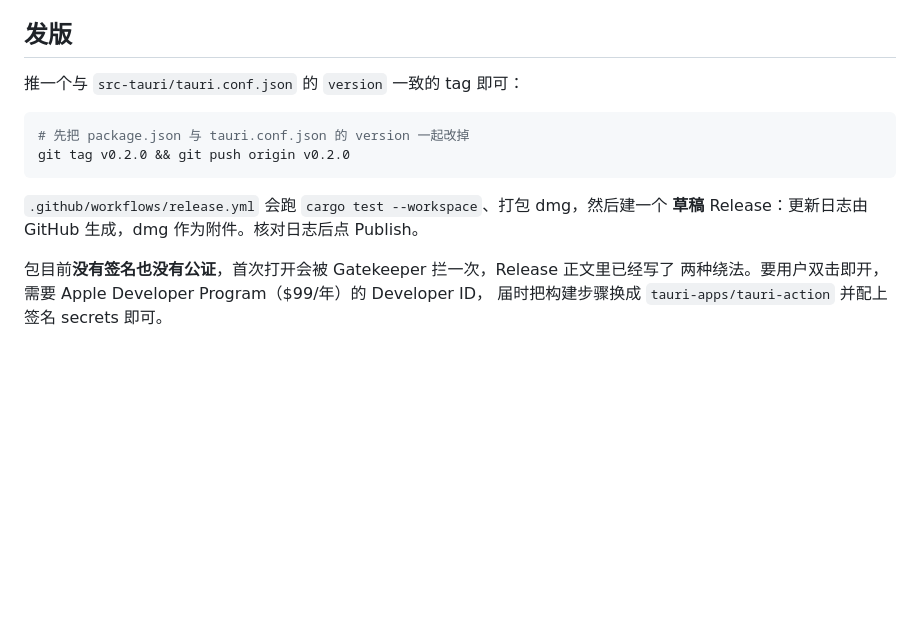
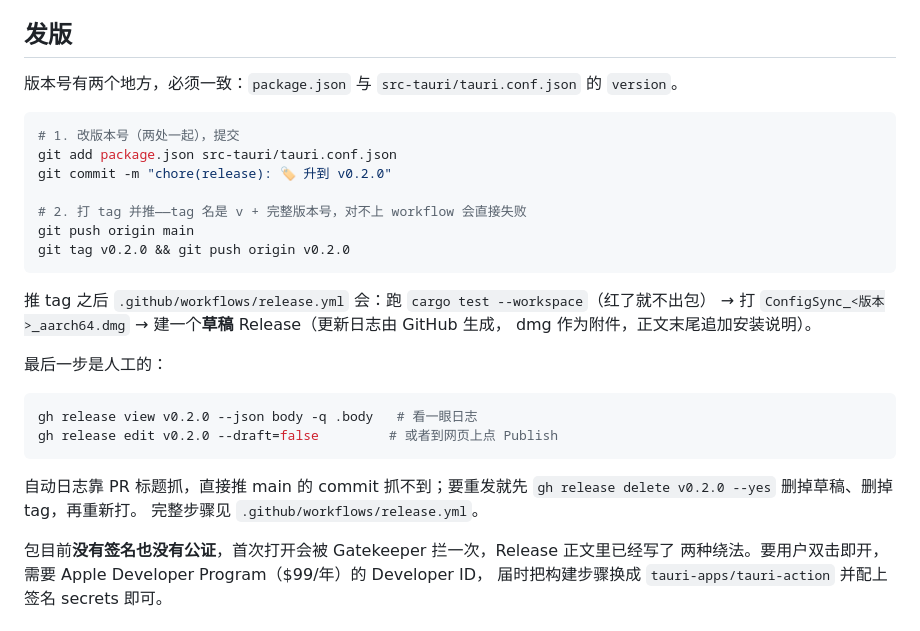
Before and after one commit to BWrong/config-sync, a Markdown page: README.md, the part around the change. GitHub-like rendering; blank space fills up the shorter version.

Commit message:
docs: 📝 README 补齐发版流程

````diff
--- a/README.md
+++ b/README.md
@@ -73,15 +73,32 @@ npm run tauri build           # → target/release/bundle/{macos/ConfigSync.app,
 
 ## 发版
 
-推一个与 `src-tauri/tauri.conf.json` 的 `version` 一致的 tag 即可：
+版本号有两个地方，必须一致：`package.json` 与 `src-tauri/tauri.conf.json` 的 `version`。
 
 ```sh
-# 先把 package.json 与 tauri.conf.json 的 version 一起改掉
+# 1. 改版本号（两处一起），提交
+git add package.json src-tauri/tauri.conf.json
+git commit -m "chore(release): 🏷️ 升到 v0.2.0"
+
+# 2. 打 tag 并推——tag 名是 v + 完整版本号，对不上 workflow 会直接失败
+git push origin main
 git tag v0.2.0 && git push origin v0.2.0
 ```
 
-`.github/workflows/release.yml` 会跑 `cargo test --workspace`、打包 dmg，然后建一个
-**草稿** Release：更新日志由 GitHub 生成，dmg 作为附件。核对日志后点 Publish。
+推 tag 之后 `.github/workflows/release.yml` 会：跑 `cargo test --workspace`（红了就不出包）
+→ 打 `ConfigSync_<版本>_aarch64.dmg` → 建一个**草稿** Release（更新日志由 GitHub 生成，
+dmg 作为附件，正文末尾追加安装说明）。
+
+最后一步是人工的：
+
+```sh
+gh release view v0.2.0 --json body -q .body   # 看一眼日志
+gh release edit v0.2.0 --draft=false         # 或者到网页上点 Publish
+```
+
+自动日志靠 PR 标题抓，直接推 main 的 commit 抓不到；要重发就先
+`gh release delete v0.2.0 --yes` 删掉草稿、删掉 tag，再重新打。
+完整步骤见 `.github/workflows/release.yml`。
 
 包目前**没有签名也没有公证**，首次打开会被 Gatekeeper 拦一次，Release 正文里已经写了
 两种绕法。要用户双击即开，需要 Apple Developer Program（$99/年）的 Developer ID，
````
